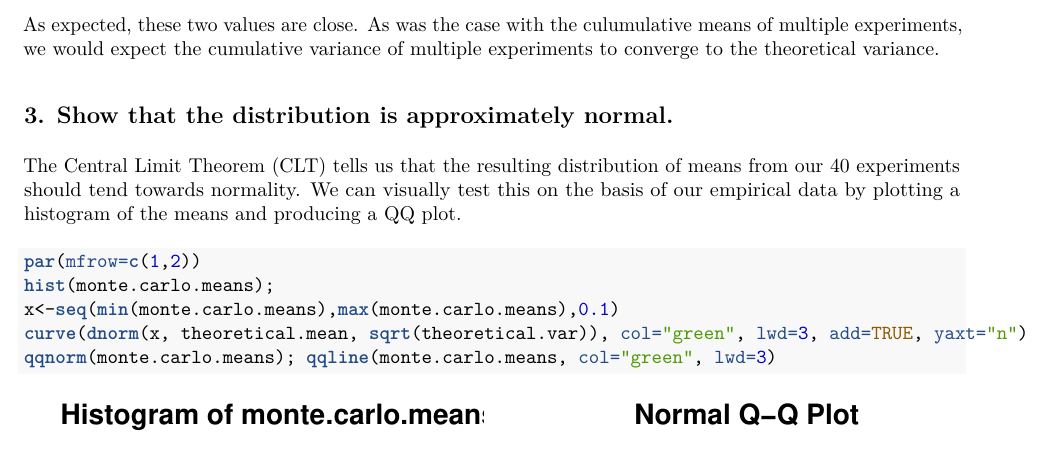
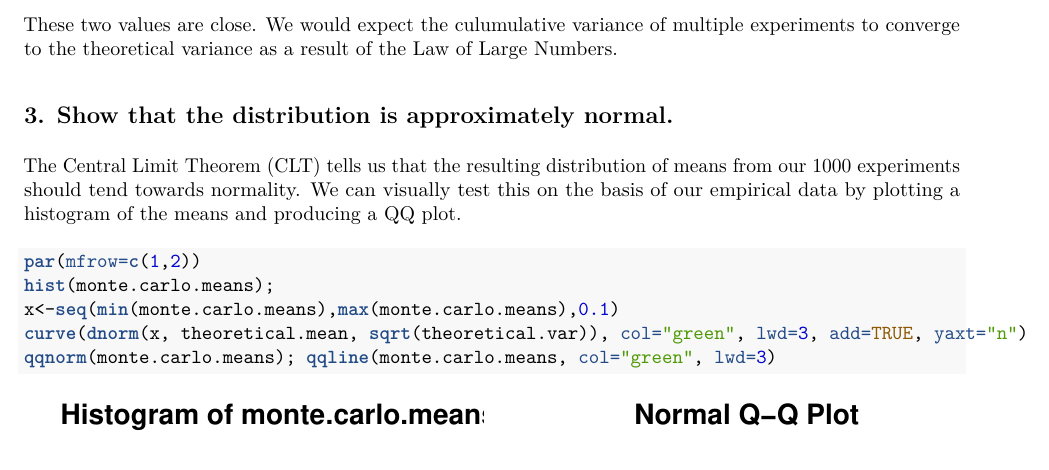
Before and after one commit to rtaph/StatsProj1, an R Markdown document (StatsProjPart1.Rmd): part of page 3 of 3, cut at the place of the change. The pictures show the output file StatsProjPart1.pdf that the author committed with the source.

Commit message:
change comments ono variance, CLT, and the normal distribution

````diff
--- a/StatsProjPart1.Rmd
+++ b/StatsProjPart1.Rmd
@@ -55,11 +55,11 @@ empirical.var = var(experiment1)
 c(Theoretical = theoretical.var, Experiment1 = empirical.var)
 ```
 
-As expected, these two values are close. As was the case with the culumulative means of multiple experiments, we would expect the cumulative variance of multiple experiments to converge to the theoretical variance.
+These two values are close. We would expect the culumulative variance of multiple experiments to converge to the theoretical variance as a result of the Law of Large Numbers.
 
 ## 3. Show that the distribution is approximately normal.
 
-The Central Limit Theorem (CLT) tells us that the resulting distribution of means from our 40 experiments should tend towards normality. We can visually test this on the basis of our empirical data by plotting a histogram of the means and producing a QQ plot.
+The Central Limit Theorem (CLT) tells us that the resulting distribution of means from our `r m` experiments should tend towards normality. We can visually test this on the basis of our empirical data by plotting a histogram of the means and producing a QQ plot.
 ```{r}
 par(mfrow=c(1,2))
 hist(monte.carlo.means);
````
Also changed, not shown: StatsProjPart1.pdf, StatsProjPart1.Rmd (2 more changed lines).
